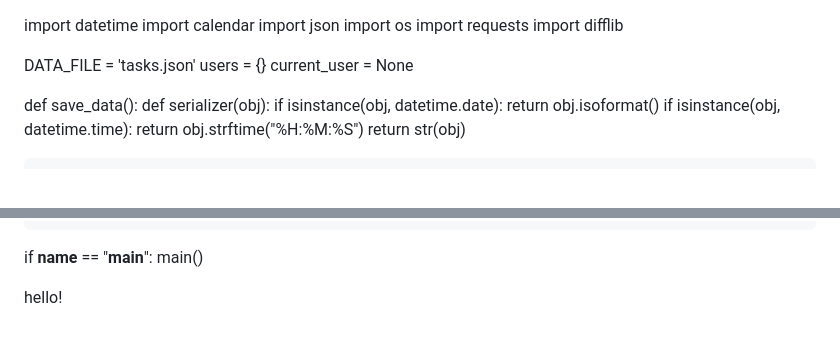
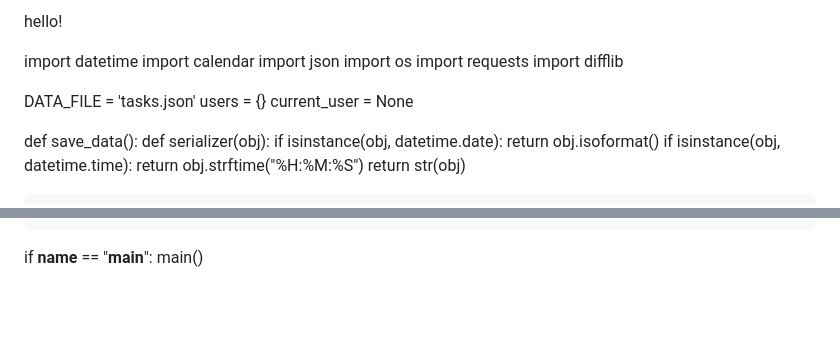
Before and after one commit to Hunter-was/TaskManagertry, a Markdown page: README.md, 2 parts joined by grey strips. GitHub-like rendering; blank space fills up the shorter version.

```diff
--- a/README.md
+++ b/README.md
@@ -1,3 +1,5 @@
+hello!
+
 import datetime
 import calendar
 import json
@@ -231,6 +233,3 @@ def main():
 
 if __name__ == "__main__":
     main()
-
-
-hello!
```
